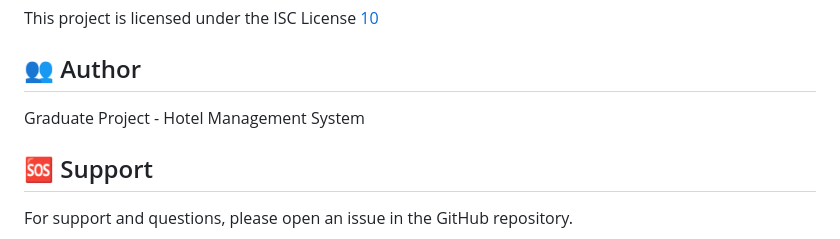
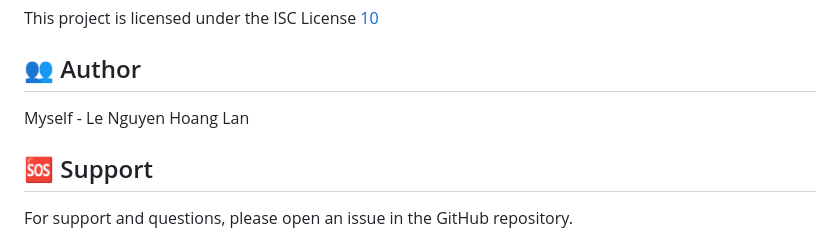
Before and after one commit to Hwang-Lan24423/Graduate_Project_1, a Markdown page: README.md, the part around the change. Rendered like a GitHub page.

```diff
--- a/README.md
+++ b/README.md
@@ -161,7 +161,7 @@ This project is licensed under the ISC License [10](#7-9)
 
 ## 👥 Author
 
-Graduate Project - Hotel Management System
+Myself - Le Nguyen Hoang Lan
 
 ## 🆘 Support
 
```
